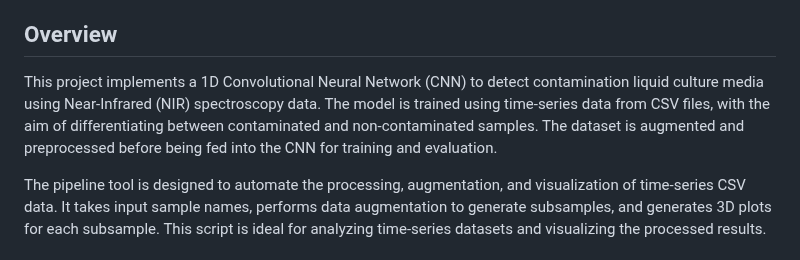
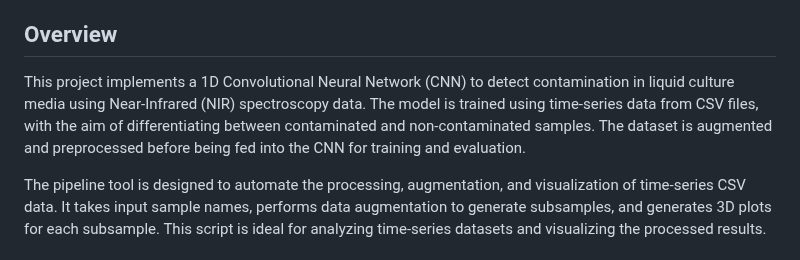
Before and after one commit to BCPS-BTechCapstone/NIR-MLMediaAnalysis, a Markdown page: README.md, the part around the change. Drawn GitHub-style.

```diff
--- a/README.md
+++ b/README.md
@@ -30,7 +30,7 @@ Implement  NIR spectroscopy and machine learning for the detection and real-time
 
 ## Overview
 
-This project implements a 1D Convolutional Neural Network (CNN) to detect contamination liquid culture media using Near-Infrared (NIR) spectroscopy data. The model is trained using time-series data from CSV files, with the aim of differentiating between contaminated and non-contaminated samples. The dataset is augmented and preprocessed before being fed into the CNN for training and evaluation.
+This project implements a 1D Convolutional Neural Network (CNN) to detect contamination in liquid culture media using Near-Infrared (NIR) spectroscopy data. The model is trained using time-series data from CSV files, with the aim of differentiating between contaminated and non-contaminated samples. The dataset is augmented and preprocessed before being fed into the CNN for training and evaluation.
 
 The pipeline tool is designed to automate the processing, augmentation, and visualization of time-series CSV data. It takes input sample names, performs data augmentation to generate subsamples, and generates 3D plots for each subsample. This script is ideal for analyzing time-series datasets and visualizing the processed results.
 
```
